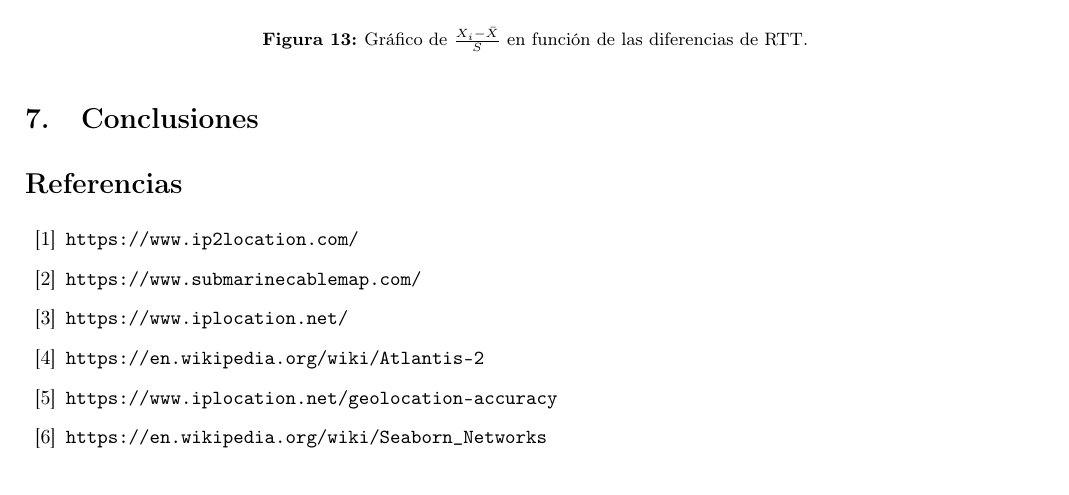
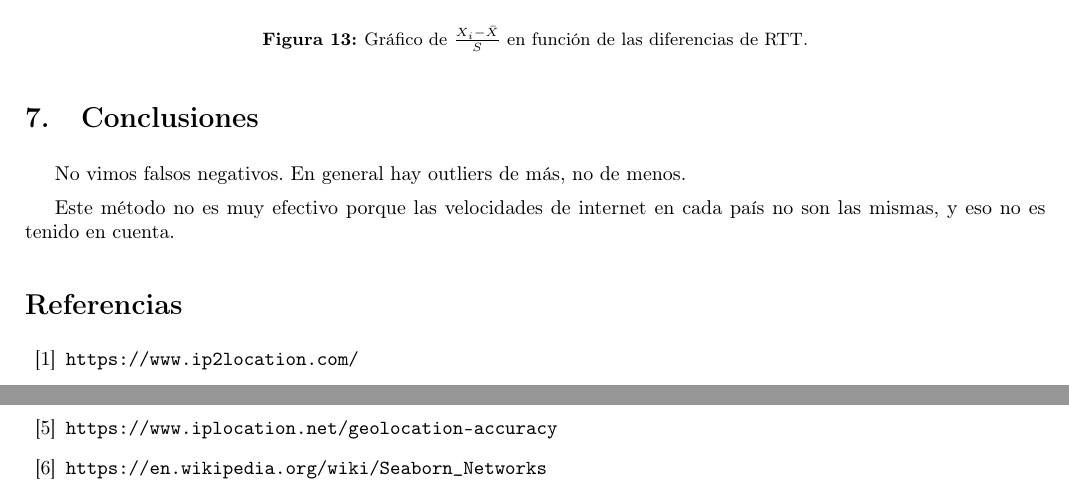
Before and after one commit to alejandroFerrante/TP_Redes_Wiretapping, a LaTeX document (TP2: Rutas en Internet/informe/informe.tex, which reads TP2: Rutas en Internet/informe/conclusiones.tex): part of page 11 of 12 before the commit and two parts of pages 11 and 12 of 12 after it, the two joined at a grey line, cut so that both start at the same text. Compiled offline with pdfLaTeX.

Commit message:
algo de conclu

```diff
--- a/TP2: Rutas en Internet/informe/conclusiones.tex
+++ b/TP2: Rutas en Internet/informe/conclusiones.tex
@@ -1 +1,5 @@
 \section{Conclusiones}
+
+No vimos falsos negativos. En general hay outliers de más, no de menos.
+
+Este método no es muy efectivo porque las velocidades de internet en cada país no son las mismas, y eso no es tenido en cuenta.
```
